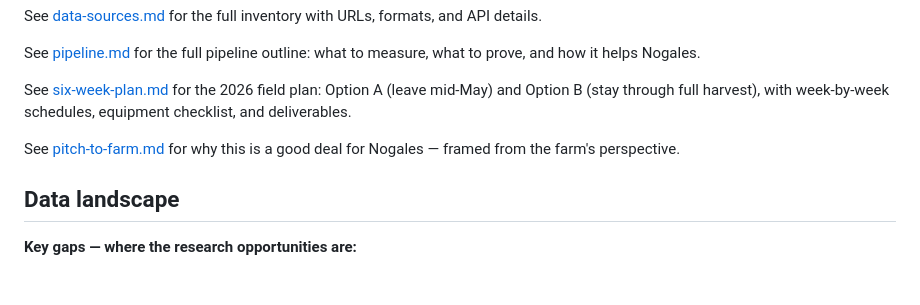
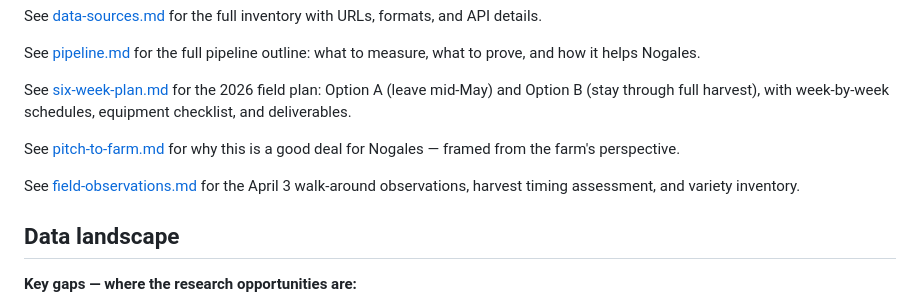
Before and after one commit to jsdrews/coffee-data, a Markdown page: docs/coffee-pharmacognosy/README.md, the part around the change. Rendered like a GitHub page; blank space fills up the shorter version.

Commit message:
Documenting a walk

```diff
--- a/docs/coffee-pharmacognosy/README.md
+++ b/docs/coffee-pharmacognosy/README.md
@@ -115,6 +115,8 @@ See [six-week-plan.md](six-week-plan.md) for the 2026 field plan: Option A (leav
 
 See [pitch-to-farm.md](pitch-to-farm.md) for why this is a good deal for Nogales — framed from the farm's perspective.
 
+See [field-observations.md](field-observations.md) for the April 3 walk-around observations, harvest timing assessment, and variety inventory.
+
 ## Data landscape
 
 **Key gaps — where the research opportunities are:**
```
Also changed, not shown: docs/coffee-pharmacognosy/field-observations.md (added, +97 -0 lines).
